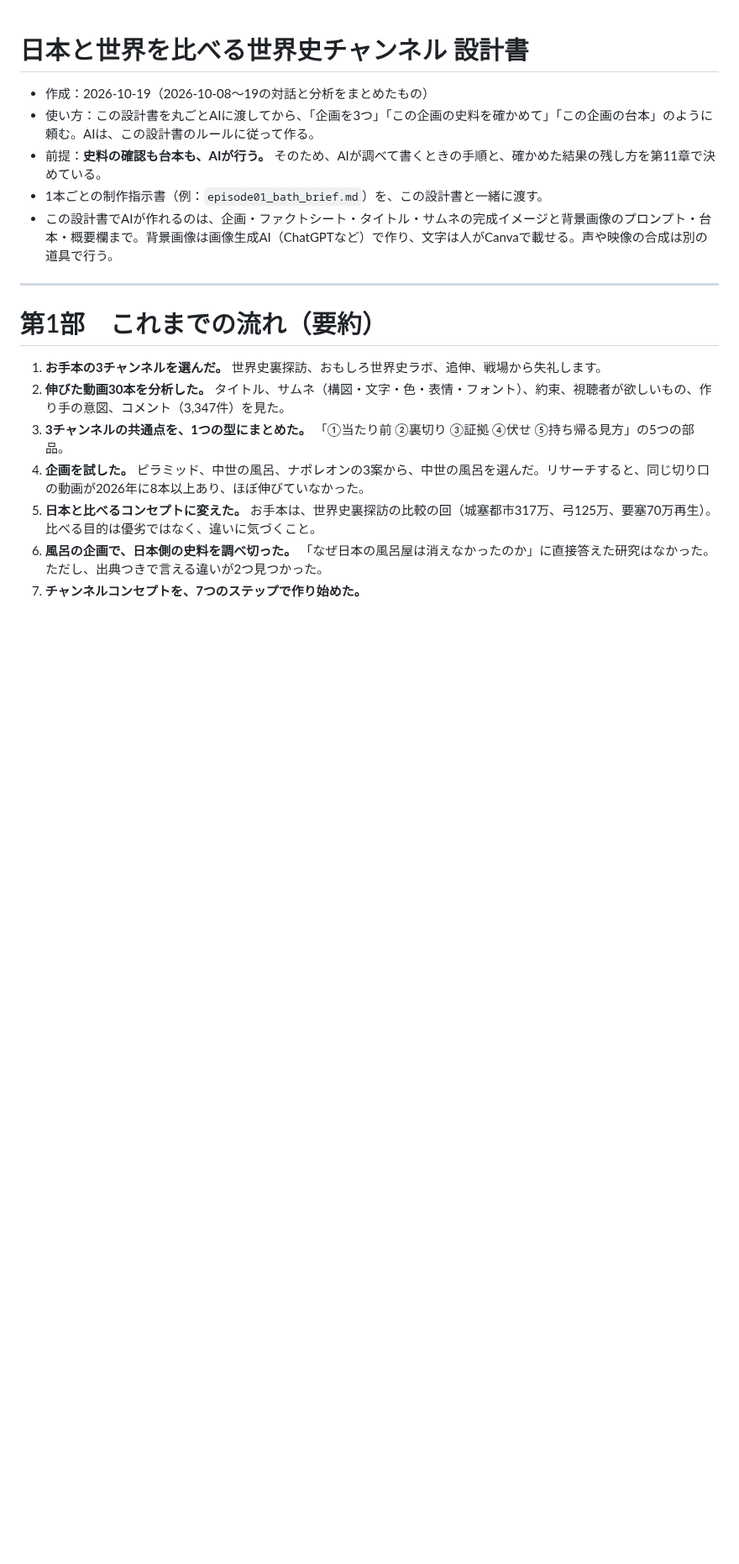
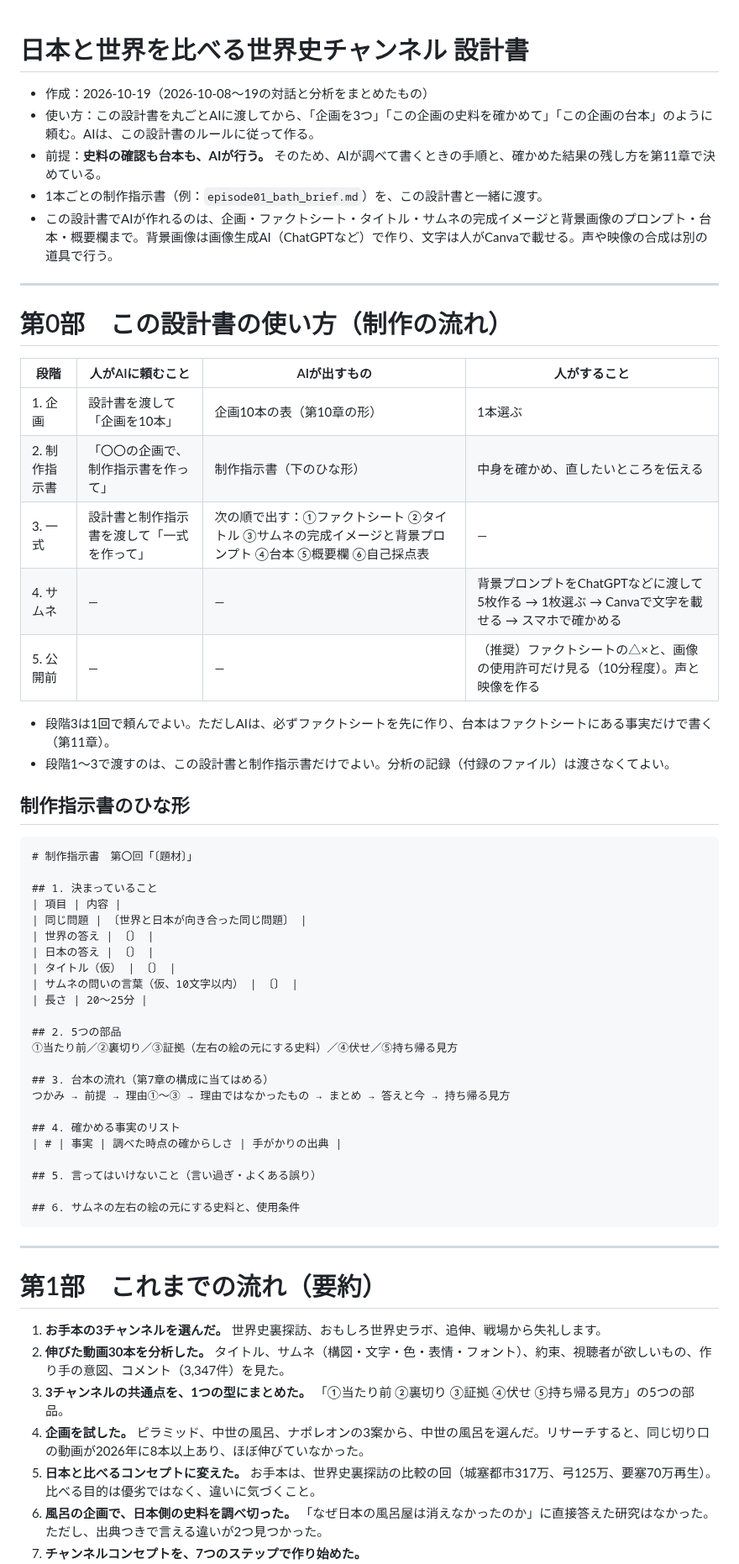
Before and after one commit to RyutaroYano/claude-code, a Markdown page: youtube-world-history-research/output/channel_design_spec.md, the part around one of its changes. Shown at 84% size. GitHub-like rendering; blank space fills up the shorter version.

Commit message:
設計書に制作の流れ（企画10本→制作指示書→一式→サムネ）と制作指示書のひな形を追加
Co-Authored-By: Claude Opus 5.5 <noreply@anthropic.com>
Claude-Session: https://claude.ai/code/session_01VHN5v8daos2wujZ76BPAyH

````diff
--- a/youtube-world-history-research/output/channel_design_spec.md
+++ b/youtube-world-history-research/output/channel_design_spec.md
@@ -5,6 +5,49 @@
 - 前提：**史料の確認も台本も、AIが行う。** そのため、AIが調べて書くときの手順と、確かめた結果の残し方を第11章で決めている。
 - 1本ごとの制作指示書（例：`episode01_bath_brief.md`）を、この設計書と一緒に渡す。
 - この設計書でAIが作れるのは、企画・ファクトシート・タイトル・サムネの完成イメージと背景画像のプロンプト・台本・概要欄まで。背景画像は画像生成AI（ChatGPTなど）で作り、文字は人がCanvaで載せる。声や映像の合成は別の道具で行う。
+
+---
+
+# 第0部　この設計書の使い方（制作の流れ）
+
+| 段階 | 人がAIに頼むこと | AIが出すもの | 人がすること |
+|---|---|---|---|
+| 1. 企画 | 設計書を渡して「企画を10本」 | 企画10本の表（第10章の形） | 1本選ぶ |
+| 2. 制作指示書 | 「〇〇の企画で、制作指示書を作って」 | 制作指示書（下のひな形） | 中身を確かめ、直したいところを伝える |
+| 3. 一式 | 設計書と制作指示書を渡して「一式を作って」 | 次の順で出す：①ファクトシート ②タイトル ③サムネの完成イメージと背景プロンプト ④台本 ⑤概要欄 ⑥自己採点表 | — |
+| 4. サムネ | — | — | 背景プロンプトをChatGPTなどに渡して5枚作る → 1枚選ぶ → Canvaで文字を載せる → スマホで確かめる |
+| 5. 公開前 | — | — | （推奨）ファクトシートの△×と、画像の使用許可だけ見る（10分程度）。声と映像を作る |
+
+- 段階3は1回で頼んでよい。ただしAIは、必ずファクトシートを先に作り、台本はファクトシートにある事実だけで書く（第11章）。
+- 段階1〜3で渡すのは、この設計書と制作指示書だけでよい。分析の記録（付録のファイル）は渡さなくてよい。
+
+## 制作指示書のひな形
+
+```
+# 制作指示書　第〇回「〔題材〕」
+
+## 1. 決まっていること
+| 項目 | 内容 |
+| 同じ問題 | 〔世界と日本が向き合った同じ問題〕 |
+| 世界の答え | 〔〕 |
+| 日本の答え | 〔〕 |
+| タイトル（仮） | 〔〕 |
+| サムネの問いの言葉（仮、10文字以内） | 〔〕 |
+| 長さ | 20〜25分 |
+
+## 2. 5つの部品
+①当たり前／②裏切り／③証拠（左右の絵の元にする史料）／④伏せ／⑤持ち帰る見方
+
+## 3. 台本の流れ（第7章の構成に当てはめる）
+つかみ → 前提 → 理由①〜③ → 理由ではなかったもの → まとめ → 答えと今 → 持ち帰る見方
+
+## 4. 確かめる事実のリスト
+| # | 事実 | 調べた時点の確からしさ | 手がかりの出典 |
+
+## 5. 言ってはいけないこと（言い過ぎ・よくある誤り）
+
+## 6. サムネの左右の絵の元にする史料と、使用条件
+```
 
 ---
 
````
Also changed, not shown: other parts of youtube-world-history-research/output/channel_design_spec.md (+2 -0 lines).
